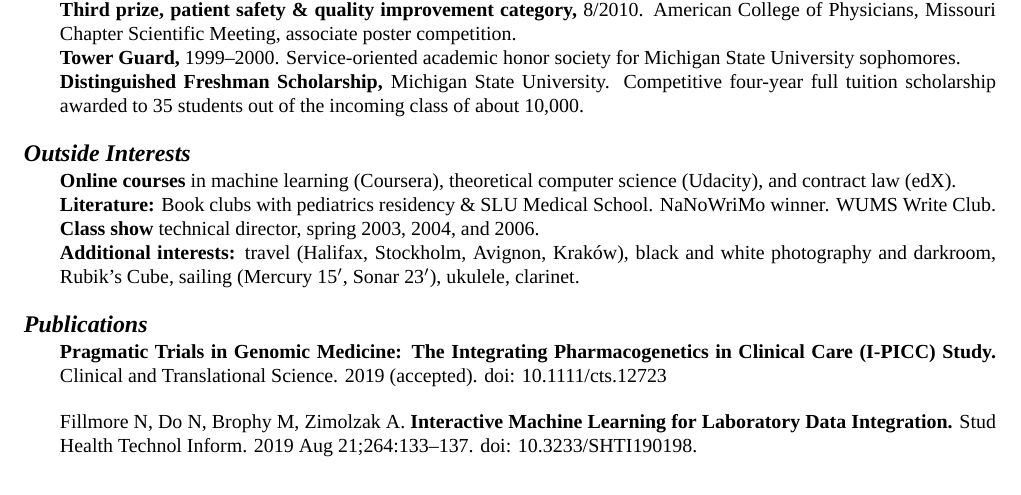
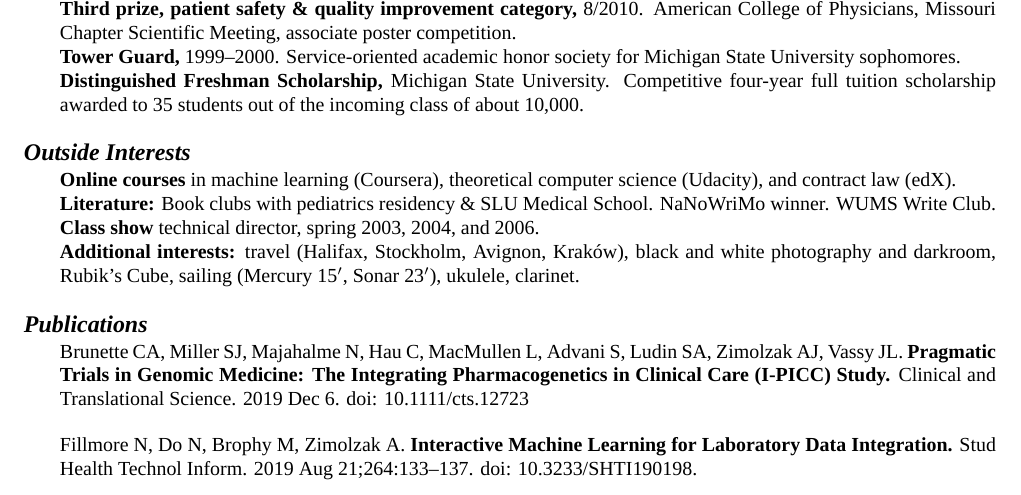
Before and after one commit to zimolzak/cv, a LaTeX CV (zimolzak-cv.tex): part of page 3 of 6, cut so that both start at the same text. Compiled offline with XeLaTeX; a missing font is replaced by an installed copy or a similar font.

Commit message:
Authors + date for Clin Trans Sci paper.

```diff
--- a/zimolzak-cv.tex
+++ b/zimolzak-cv.tex
@@ -225,9 +225,11 @@ sailing (Mercury 15$'$, Sonar 23$'$), ukulele, clarinet.
 
 \section*{Publications}
 
-\textbf{Pragmatic Trials in Genomic Medicine: The Integrating
-  Pharmacogenetics in Clinical Care (I-PICC) Study.} Clinical and
-Translational Science. 2019 (accepted). doi: 10.1111/cts.12723
+Brunette CA, Miller SJ, Majahalme N, Hau C, MacMullen L, Advani S,
+Ludin SA, Zimolzak AJ, Vassy JL. \textbf{Pragmatic Trials in Genomic
+  Medicine: The Integrating Pharmacogenetics in Clinical Care (I-PICC)
+  Study.} Clinical and Translational Science. 2019 Dec 6. doi:
+10.1111/cts.12723
 
 Fillmore N, Do N, Brophy M, Zimolzak A. \textbf{Interactive Machine
   Learning for Laboratory Data Integration.} Stud Health Technol
```
